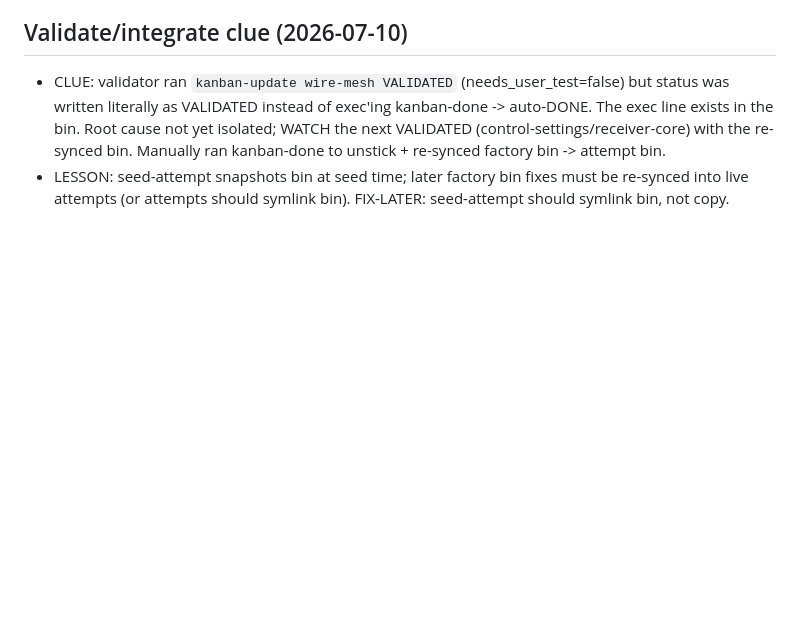
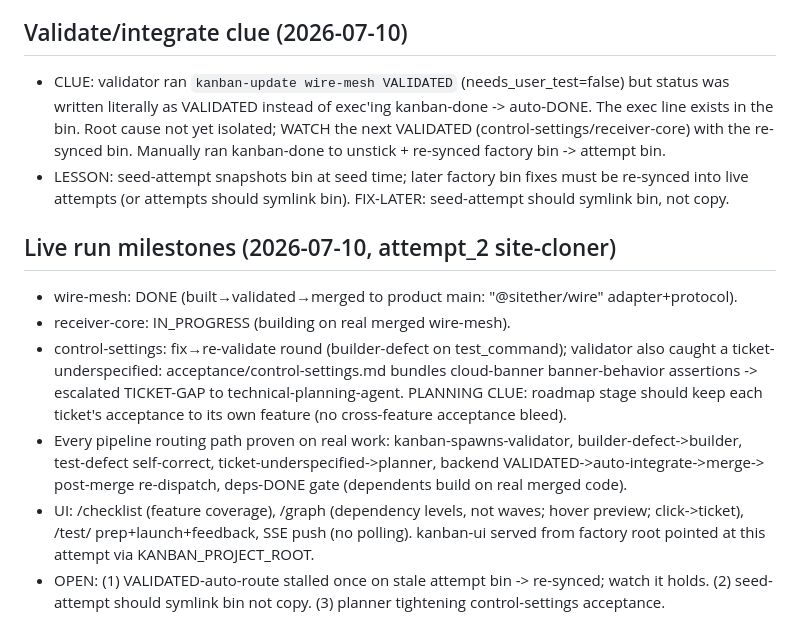
Before and after one commit to BrennanOwYong/company-visibility-dashboard, a Markdown page: knowledge/PHASE-STATE.md, the part around the change. Rendered like a GitHub page; blank space fills up the shorter version.

Commit message:
phase-state: live-run milestones + planning clue (cross-feature acceptance bleed)
Co-Authored-By: Claude Opus 4.8 <noreply@anthropic.com>

```diff
--- a/knowledge/PHASE-STATE.md
+++ b/knowledge/PHASE-STATE.md
@@ -43,3 +43,19 @@ builders, workflows) fails until reset. Cheap file inspection by the main sessio
   with the re-synced bin. Manually ran kanban-done to unstick + re-synced factory bin -> attempt bin.
 - LESSON: seed-attempt snapshots bin at seed time; later factory bin fixes must be re-synced into
   live attempts (or attempts should symlink bin). FIX-LATER: seed-attempt should symlink bin, not copy.
+
+## Live run milestones (2026-07-10, attempt_2 site-cloner)
+- wire-mesh: DONE (built→validated→merged to product main: "@sitether/wire" adapter+protocol).
+- receiver-core: IN_PROGRESS (building on real merged wire-mesh).
+- control-settings: fix→re-validate round (builder-defect on test_command); validator also caught a
+  ticket-underspecified: acceptance/control-settings.md bundles cloud-banner banner-behavior assertions
+  -> escalated TICKET-GAP to technical-planning-agent. PLANNING CLUE: roadmap stage should keep each
+  ticket's acceptance to its own feature (no cross-feature acceptance bleed).
+- Every pipeline routing path proven on real work: kanban-spawns-validator, builder-defect->builder,
+  test-defect self-correct, ticket-underspecified->planner, backend VALIDATED->auto-integrate->merge->
+  post-merge re-dispatch, deps-DONE gate (dependents build on real merged code).
+- UI: /checklist (feature coverage), /graph (dependency levels, not waves; hover preview; click->ticket),
+  /test/<id> prep+launch+feedback, SSE push (no polling). kanban-ui served from factory root pointed at
+  this attempt via KANBAN_PROJECT_ROOT.
+- OPEN: (1) VALIDATED-auto-route stalled once on stale attempt bin -> re-synced; watch it holds.
+  (2) seed-attempt should symlink bin not copy. (3) planner tightening control-settings acceptance.
```
